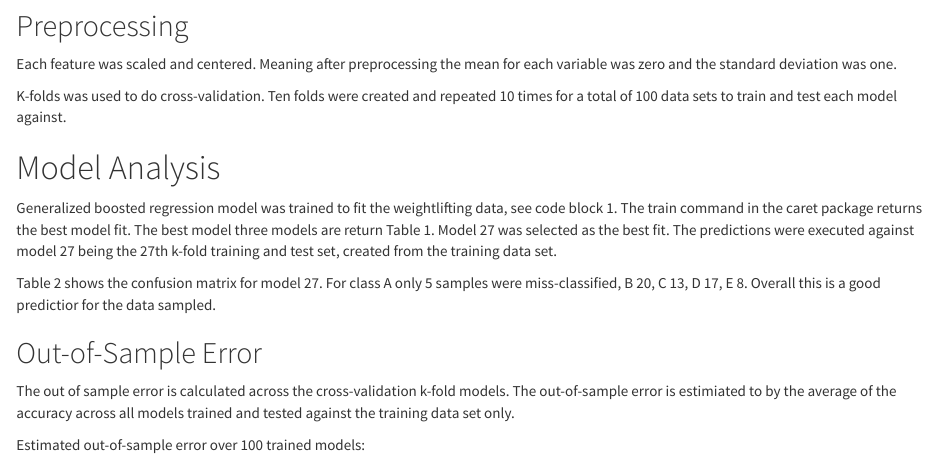
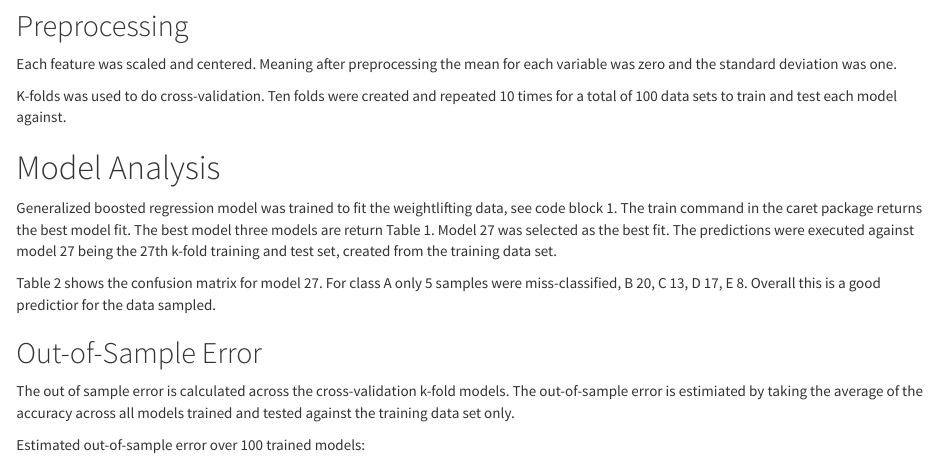
Before and after one commit to washcycle/Coursera-Practical-Machine-Learning-Project, an R Markdown document (analysis.Rmd): the page in a window 1100 px wide, from 790 px down. Rendered offline with R 4.5, knitr and Pandoc, with nearby package versions; some code elsewhere in the file could not run offline.

Commit message:
updated analysis.html

````diff
--- a/analysis.Rmd
+++ b/analysis.Rmd
@@ -48,7 +48,7 @@ Table 2 shows the confusion matrix for model 27. For class A only 5 samples were
 
 
 ## Out-of-Sample Error
-The out of sample error is calculated across the cross-validation k-fold models. The out-of-sample error is estimiated to by the average of the accuracy across all models trained and tested against the training data set only.
+The out of sample error is calculated across the cross-validation k-fold models. The out-of-sample error is estimiated by taking the average of the accuracy across all models trained and tested against the training data set only.
 
 Estimated out-of-sample error over 100 trained models:
 ```{r, echo = F}
````
